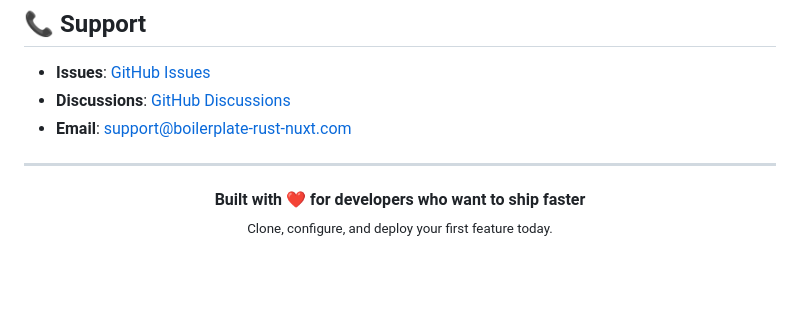
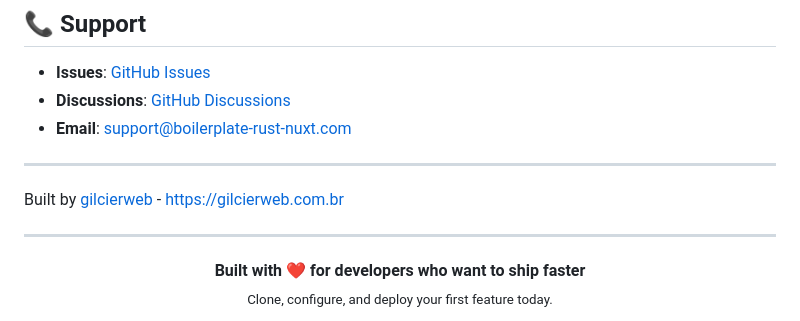
Before and after one commit to gilcierweb/rust-nuxt-boilerplate, a Markdown page: README.md, the part around the change. Drawn GitHub-style; blank space fills up the shorter version.

```diff
--- a/README.md
+++ b/README.md
@@ -481,6 +481,9 @@ MIT License - see [LICENSE](LICENSE) for details.
 
 ---
 
+Built by [gilcierweb](https://gilcierweb.com.br) - https://gilcierweb.com.br
+
+---
 <div align="center">
   <strong>Built with ❤️ for developers who want to ship faster</strong>
   <br>
```
